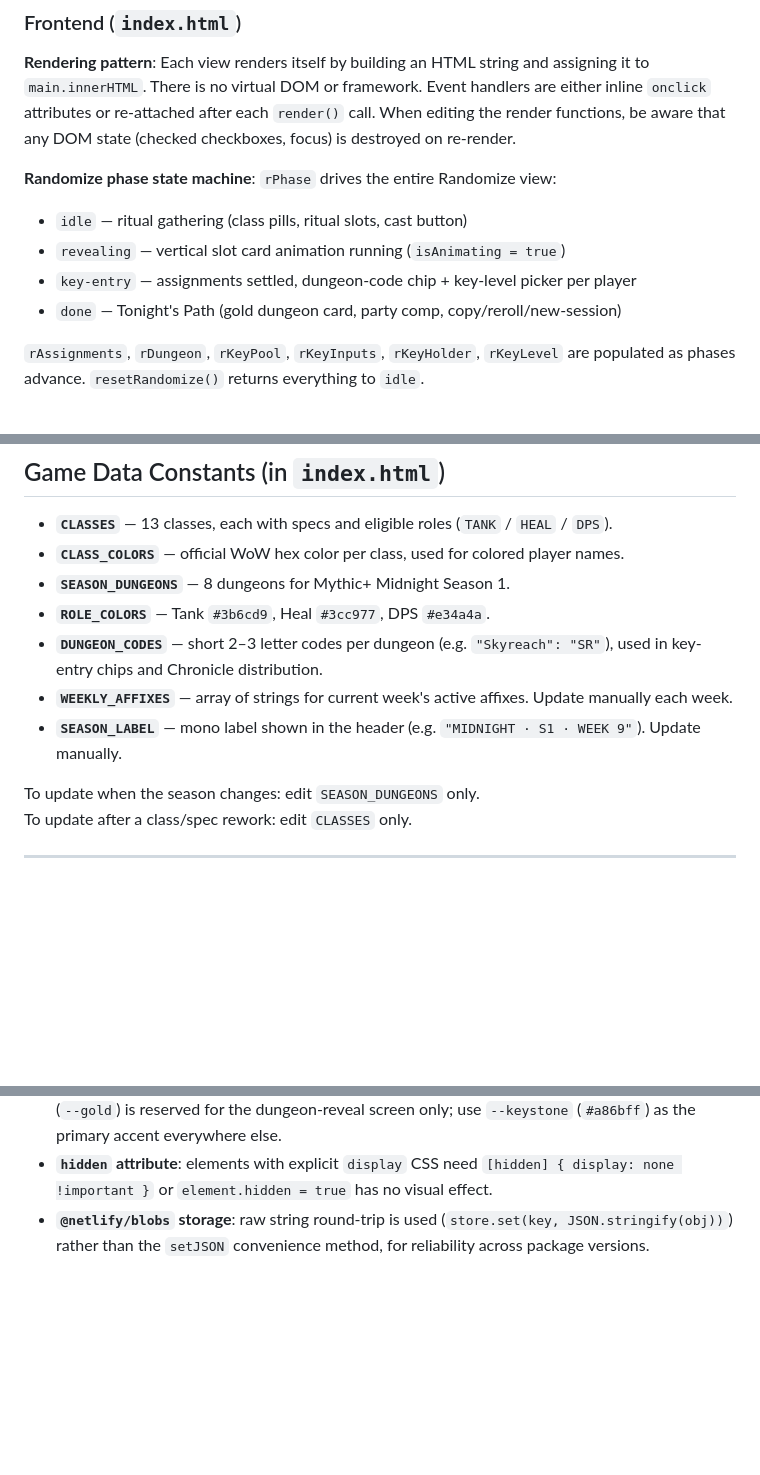
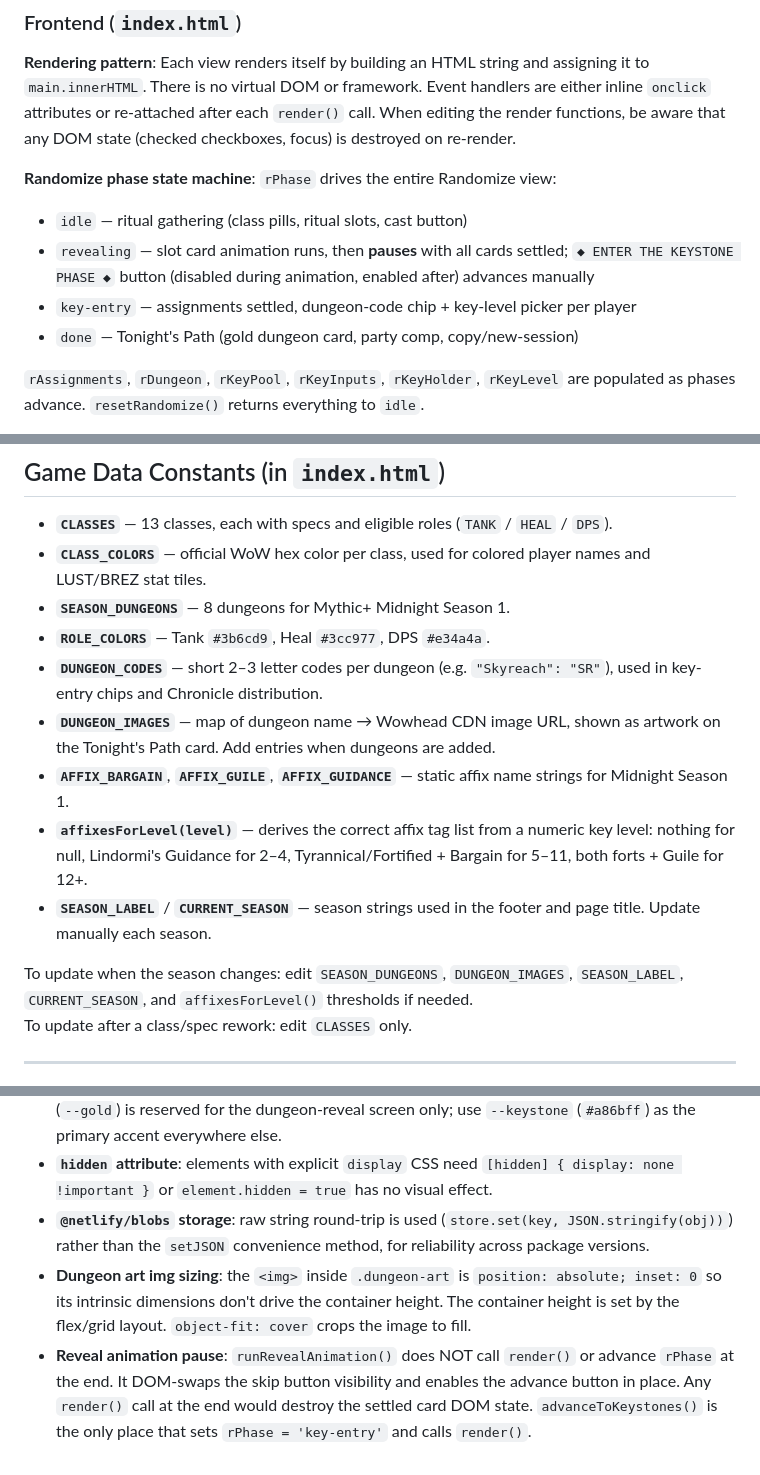
Before and after one commit to betoldster/WoWRND, a Markdown page: CLAUDE.md, 3 parts joined by grey strips. GitHub-like rendering; blank space fills up the shorter version.

```diff
--- a/CLAUDE.md
+++ b/CLAUDE.md
@@ -35,9 +35,9 @@ Deployment is fully automated: push to `main` and Netlify CI deploys. No build c
 
 **Randomize phase state machine**: `rPhase` drives the entire Randomize view:
 - `idle` — ritual gathering (class pills, ritual slots, cast button)
-- `revealing` — vertical slot card animation running (`isAnimating = true`)
+- `revealing` — slot card animation runs, then **pauses** with all cards settled; `◆ ENTER THE KEYSTONE PHASE ◆` button (disabled during animation, enabled after) advances manually
 - `key-entry` — assignments settled, dungeon-code chip + key-level picker per player
-- `done` — Tonight's Path (gold dungeon card, party comp, copy/reroll/new-session)
+- `done` — Tonight's Path (gold dungeon card, party comp, copy/new-session)
 
 `rAssignments`, `rDungeon`, `rKeyPool`, `rKeyInputs`, `rKeyHolder`, `rKeyLevel` are populated as phases advance. `resetRandomize()` returns everything to `idle`.
 
@@ -82,14 +82,16 @@ Netlify Function v2 — uses `req.method`, `req.headers.get()`, `req.json()`, `n
 ## Game Data Constants (in `index.html`)
 
 - **`CLASSES`** — 13 classes, each with specs and eligible roles (`TANK` / `HEAL` / `DPS`).
-- **`CLASS_COLORS`** — official WoW hex color per class, used for colored player names.
+- **`CLASS_COLORS`** — official WoW hex color per class, used for colored player names and LUST/BREZ stat tiles.
 - **`SEASON_DUNGEONS`** — 8 dungeons for Mythic+ Midnight Season 1.
 - **`ROLE_COLORS`** — Tank `#3b6cd9`, Heal `#3cc977`, DPS `#e34a4a`.
 - **`DUNGEON_CODES`** — short 2–3 letter codes per dungeon (e.g. `"Skyreach": "SR"`), used in key-entry chips and Chronicle distribution.
-- **`WEEKLY_AFFIXES`** — array of strings for current week's active affixes. Update manually each week.
-- **`SEASON_LABEL`** — mono label shown in the header (e.g. `"MIDNIGHT · S1 · WEEK 9"`). Update manually.
+- **`DUNGEON_IMAGES`** — map of dungeon name → Wowhead CDN image URL, shown as artwork on the Tonight's Path card. Add entries when dungeons are added.
+- **`AFFIX_BARGAIN`**, **`AFFIX_GUILE`**, **`AFFIX_GUIDANCE`** — static affix name strings for Midnight Season 1.
+- **`affixesForLevel(level)`** — derives the correct affix tag list from a numeric key level: nothing for null, Lindormi's Guidance for 2–4, Tyrannical/Fortified + Bargain for 5–11, both forts + Guile for 12+.
+- **`SEASON_LABEL`** / **`CURRENT_SEASON`** — season strings used in the footer and page title. Update manually each season.
 
-To update when the season changes: edit `SEASON_DUNGEONS` only.
+To update when the season changes: edit `SEASON_DUNGEONS`, `DUNGEON_IMAGES`, `SEASON_LABEL`, `CURRENT_SEASON`, and `affixesForLevel()` thresholds if needed.
 To update after a class/spec rework: edit `CLASSES` only.
 
 ---
@@ -115,3 +117,5 @@ GROUP_PASSWORD=your_local_dev_password
 - **Design tokens**: all colors, fonts, and spacing use CSS custom properties defined on `:root`. Gold (`--gold`) is reserved for the dungeon-reveal screen only; use `--keystone` (`#a86bff`) as the primary accent everywhere else.
 - **`hidden` attribute**: elements with explicit `display` CSS need `[hidden] { display: none !important }` or `element.hidden = true` has no visual effect.
 - **`@netlify/blobs` storage**: raw string round-trip is used (`store.set(key, JSON.stringify(obj))`) rather than the `setJSON` convenience method, for reliability across package versions.
+- **Dungeon art img sizing**: the `<img>` inside `.dungeon-art` is `position: absolute; inset: 0` so its intrinsic dimensions don't drive the container height. The container height is set by the flex/grid layout. `object-fit: cover` crops the image to fill.
+- **Reveal animation pause**: `runRevealAnimation()` does NOT call `render()` or advance `rPhase` at the end. It DOM-swaps the skip button visibility and enables the advance button in place. Any `render()` call at the end would destroy the settled card DOM state. `advanceToKeystones()` is the only place that sets `rPhase = 'key-entry'` and calls `render()`.
```
Also changed, not shown: README.md (+20 -7 lines).
